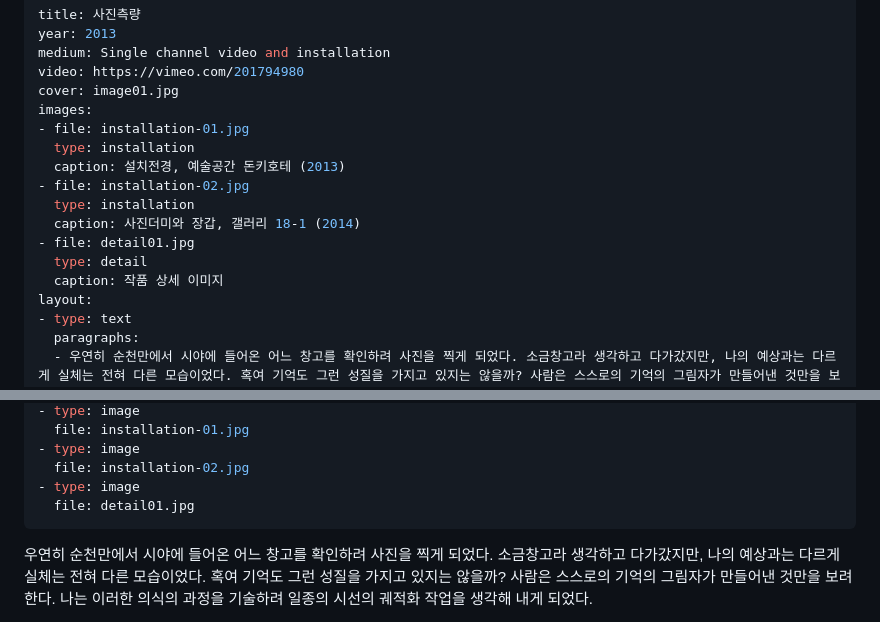
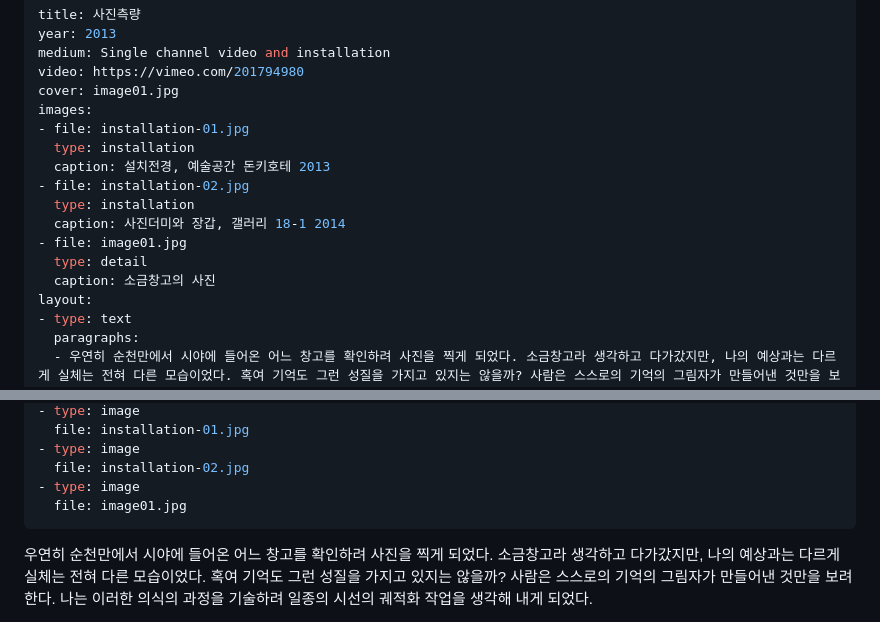
Before and after one commit to byunjaekyu/byunjaekyu.github.io, a Markdown page: works/2013-photographic-survey/info.md, 2 parts joined by grey strips. Drawn GitHub-style.

```diff
--- a/works/2013-photographic-survey/info.md
+++ b/works/2013-photographic-survey/info.md
@@ -7,13 +7,13 @@ cover: image01.jpg
 images:
 - file: installation-01.jpg
   type: installation
-  caption: 설치전경, 예술공간 돈키호테 (2013)
+  caption: 설치전경, 예술공간 돈키호테 2013
 - file: installation-02.jpg
   type: installation
-  caption: 사진더미와 장갑, 갤러리 18-1 (2014)
-- file: detail01.jpg
+  caption: 사진더미와 장갑, 갤러리 18-1 2014
+- file: image01.jpg
   type: detail
-  caption: 작품 상세 이미지
+  caption: 소금창고의 사진
 layout:
 - type: text
   paragraphs:
@@ -28,7 +28,7 @@ layout:
 - type: image
   file: installation-02.jpg
 - type: image
-  file: detail01.jpg
+  file: image01.jpg
 ---
 
 우연히 순천만에서 시야에 들어온 어느 창고를 확인하려 사진을 찍게 되었다. 소금창고라 생각하고 다가갔지만, 나의 예상과는 다르게 실체는 전혀 다른 모습이었다. 혹여 기억도 그런 성질을 가지고 있지는 않을까? 사람은 스스로의 기억의 그림자가 만들어낸 것만을 보려 한다. 나는 이러한 의식의 과정을 기술하려 일종의 시선의 궤적화 작업을 생각해 내게 되었다.
```
